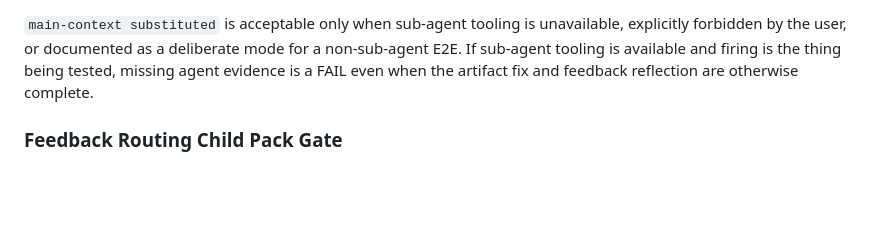
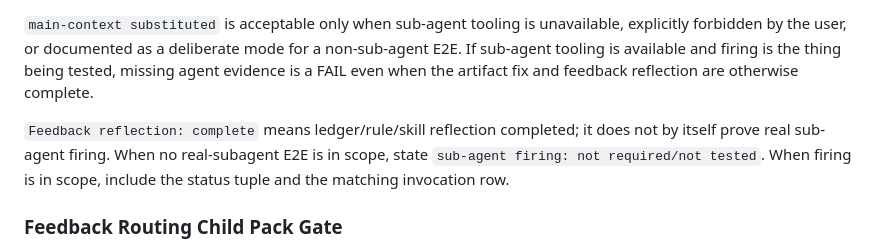
Before and after one commit to Tenormusica2024/retail-ai-ops-copilot, a Markdown page: .agent-feedback/PROJECT_SKILL.md, the part around the change. Rendered like a GitHub page; blank space fills up the shorter version.

```diff
--- a/.agent-feedback/PROJECT_SKILL.md
+++ b/.agent-feedback/PROJECT_SKILL.md
@@ -145,6 +145,11 @@ mode for a non-sub-agent E2E. If sub-agent tooling is available and firing is
 the thing being tested, missing agent evidence is a FAIL even when the artifact
 fix and feedback reflection are otherwise complete.
 
+`Feedback reflection: complete` means ledger/rule/skill reflection completed; it
+does not by itself prove real sub-agent firing. When no real-subagent E2E is in
+scope, state `sub-agent firing: not required/not tested`. When firing is in
+scope, include the status tuple and the matching invocation row.
+
 ### Feedback Routing Child Pack Gate
 
 The installed diagram feedback skill may use child routing packs to improve
```
Also changed, not shown: .agent-feedback/FEEDBACK_LEDGER.md (+2 -0 lines), .agent-feedback/SUBAGENT_INVOCATIONS.md (+1 -0 lines).
